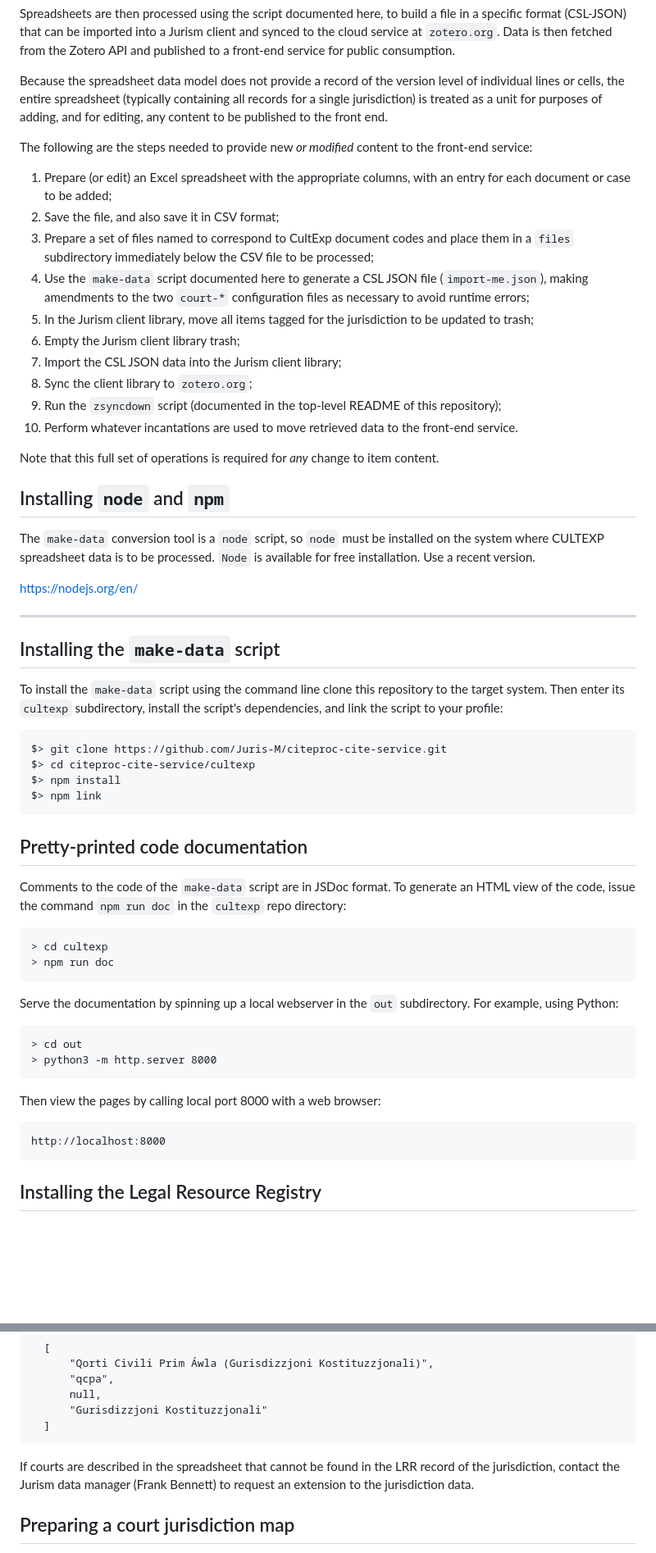
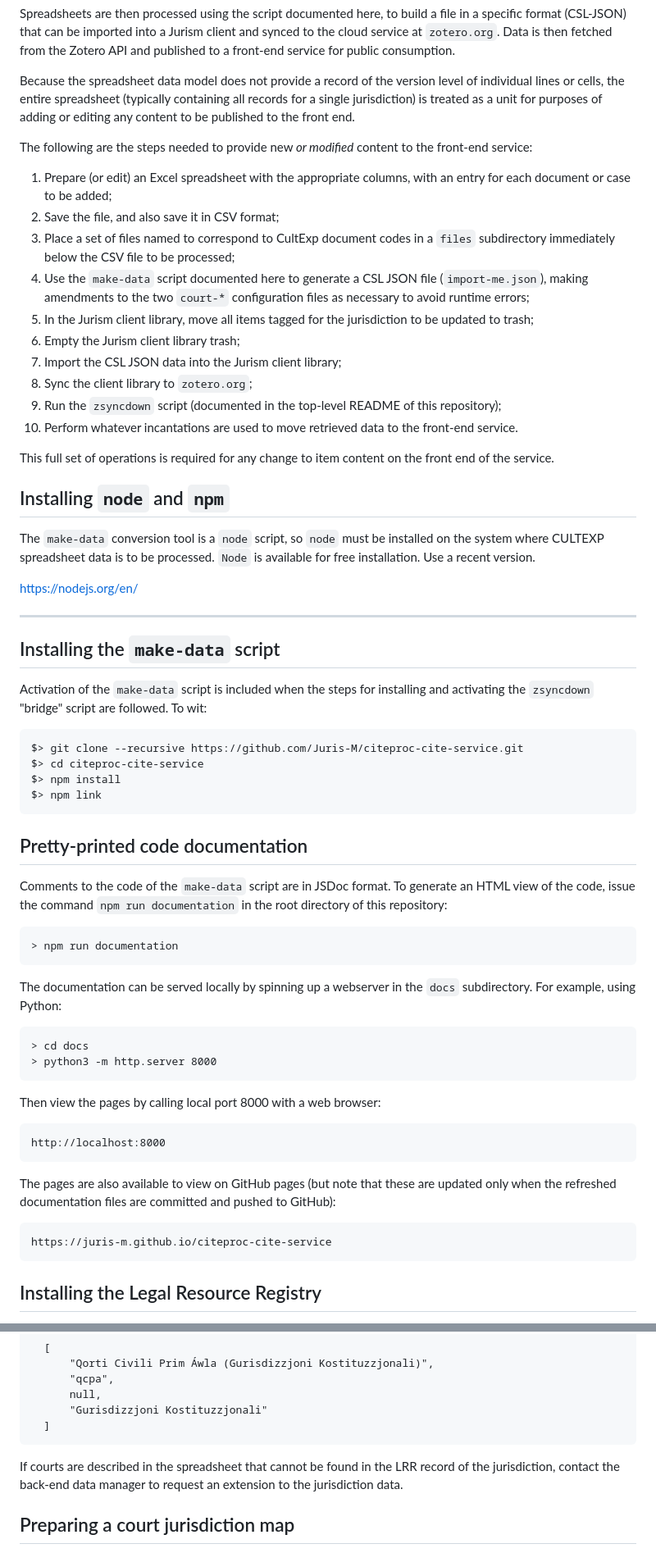
Before and after one commit to Juris-M/citeproc-cite-service, a Markdown page: make-data/README.md, 2 parts joined by grey strips. Shown: that part at 82% size. GitHub-like rendering; blank space fills up the shorter version.

````diff
--- a/make-data/README.md
+++ b/make-data/README.md
@@ -23,7 +23,7 @@ service for public consumption.
 Because the spreadsheet data model does not provide a record of the
 version level of individual lines or cells, the entire spreadsheet
 (typically containing all records for a single jurisdiction) is
-treated as a unit for purposes of adding, and for editing, any content
+treated as a unit for purposes of adding or editing any content
 to be published to the front end.
 
 The following are the steps needed to provide new *or modified*
@@ -32,8 +32,8 @@ content to the front-end service:
 1.  Prepare (or edit) an Excel spreadsheet with the appropriate
     columns, with an entry for each document or case to be added;
 2.  Save the file, and also save it in CSV format;
-3.  Prepare a set of files named to correspond to CultExp document
-    codes and place them in a ``files`` subdirectory immediately
+3.  Place a set of files named to correspond to CultExp document
+    codes in a ``files`` subdirectory immediately
     below the CSV file to be processed;
 4.  Use the `make-data` script documented here to generate a CSL JSON
     file (`import-me.json`), making amendments to the two ``court-*``
@@ -47,8 +47,8 @@ content to the front-end service:
     this repository);
 10. Perform whatever incantations are used to move retrieved data to the front-end service.
 
-Note that this full set of operations is required for *any* change
-to item content.
+This full set of operations is required for any change to item content
+on the front end of the service.
 
 ## Installing `node` and `npm`
 
@@ -60,11 +60,13 @@ The `make-data` conversion tool is a `node` script, so `node` must be installed
 
 ## Installing the `make-data` script
 
-To install the `make-data` script using the command line clone this repository to the target system. Then enter its `cultexp` subdirectory, install the script's dependencies, and link the script to your profile:
+Activation of the `make-data` script is included when the steps for
+installing and activating the ``zsyncdown`` "bridge" script are
+followed. To wit:
 
 ``` example
-$> git clone https://github.com/Juris-M/citeproc-cite-service.git
-$> cd citeproc-cite-service/cultexp
+$> git clone --recursive https://github.com/Juris-M/citeproc-cite-service.git
+$> cd citeproc-cite-service
 $> npm install
 $> npm link
 ```
@@ -72,18 +74,17 @@ $> npm link
 ## Pretty-printed code documentation
 
 Comments to the code of the ``make-data`` script are in JSDoc
-format. To generate an HTML view of the code, issue the command ``npm run doc`` in the ``cultexp`` repo directory:
+format. To generate an HTML view of the code, issue the command ``npm run documentation`` in the root directory of this repository:
 
 ```
-> cd cultexp
-> npm run doc
+> npm run documentation
 ```
 
-Serve the documentation by spinning up a local
-webserver in the ``out`` subdirectory. For example, using Python:
+The documentation can be served locally by spinning up a webserver in
+the ``docs`` subdirectory. For example, using Python:
 
 ```
-> cd out
+> cd docs
 > python3 -m http.server 8000
 ```
 
@@ -91,6 +92,14 @@ Then view the pages by calling local port 8000 with a web browser:
 
 ```
 http://localhost:8000
+```
+
+The pages are also available to view on GitHub pages (but note that
+these are updated only when the refreshed documentation files are
+committed and pushed to GitHub):
+
+```
+https://juris-m.github.io/citeproc-cite-service
 ```
 
 ## Installing the Legal Resource Registry
@@ -205,7 +214,9 @@ Where the court description contains a note of the case type, add that as a four
   ]
 ```
 
-If courts are described in the spreadsheet that cannot be found in the LRR record of the jurisdiction, contact the Jurism data manager (Frank Bennett) to request an extension to the jurisdiction data.
+If courts are described in the spreadsheet that cannot be found in the
+LRR record of the jurisdiction, contact the back-end data manager to
+request an extension to the jurisdiction data.
 
 ## Preparing a court jurisdiction map
 
````
Also changed, not shown: other parts of make-data/README.md (+16 -5 lines), 1 other file.
